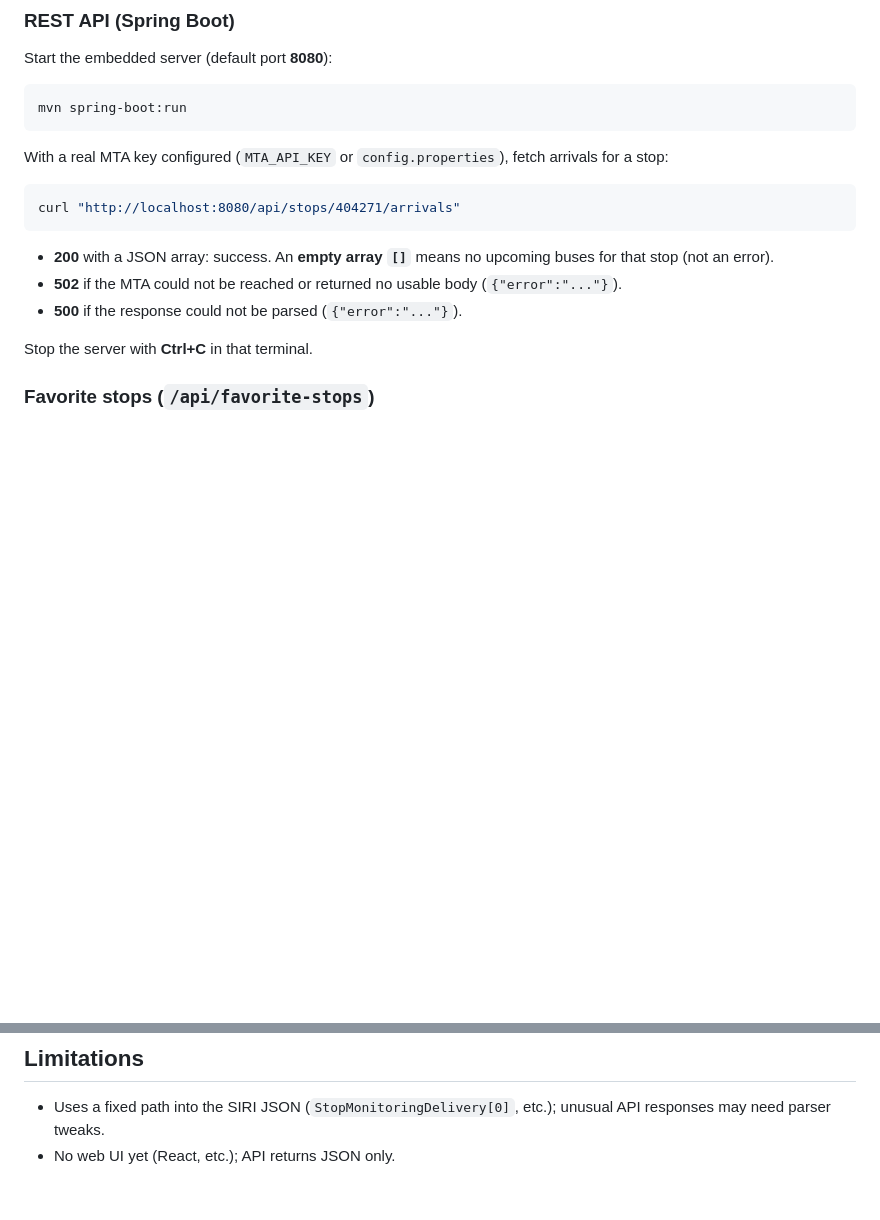
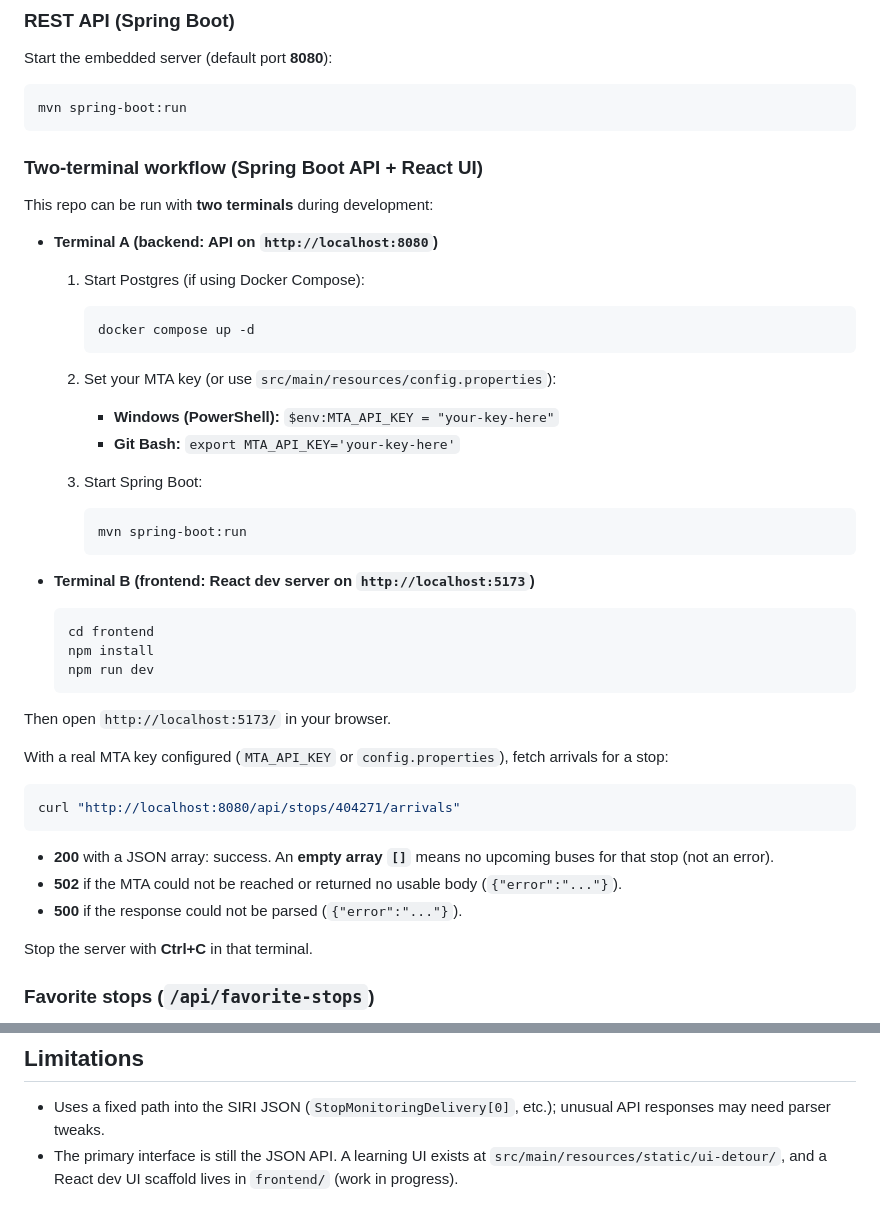
Before and after one commit to situz/nyc-transit-tracker, a Markdown page: README.md, 2 parts joined by grey strips. Rendered like a GitHub page; blank space fills up the shorter version.

Commit message:
Docs: add two-terminal workflow for React + Spring

````diff
--- a/README.md
+++ b/README.md
@@ -92,6 +92,38 @@ Start the embedded server (default port **8080**):
 mvn spring-boot:run
 ```
 
+### Two-terminal workflow (Spring Boot API + React UI)
+
+This repo can be run with **two terminals** during development:
+
+- **Terminal A (backend: API on `http://localhost:8080`)**
+  1. Start Postgres (if using Docker Compose):
+
+     ```bash
+     docker compose up -d
+     ```
+
+  2. Set your MTA key (or use `src/main/resources/config.properties`):
+
+     - **Windows (PowerShell):** `$env:MTA_API_KEY = "your-key-here"`
+     - **Git Bash:** `export MTA_API_KEY='your-key-here'`
+
+  3. Start Spring Boot:
+
+     ```bash
+     mvn spring-boot:run
+     ```
+
+- **Terminal B (frontend: React dev server on `http://localhost:5173`)**
+
+  ```bash
+  cd frontend
+  npm install
+  npm run dev
+  ```
+
+Then open `http://localhost:5173/` in your browser.
+
 With a real MTA key configured (`MTA_API_KEY` or `config.properties`), fetch arrivals for a stop:
 
 ```bash
@@ -147,4 +179,4 @@ If you use the included [`docker-compose.yml`](docker-compose.yml), Postgres lis
 ## Limitations
 
 - Uses a fixed path into the SIRI JSON (`StopMonitoringDelivery[0]`, etc.); unusual API responses may need parser tweaks.
-- No web UI yet (React, etc.); API returns JSON only.
+- The primary interface is still the JSON API. A learning UI exists at `src/main/resources/static/ui-detour/`, and a React dev UI scaffold lives in `frontend/` (work in progress).
````
